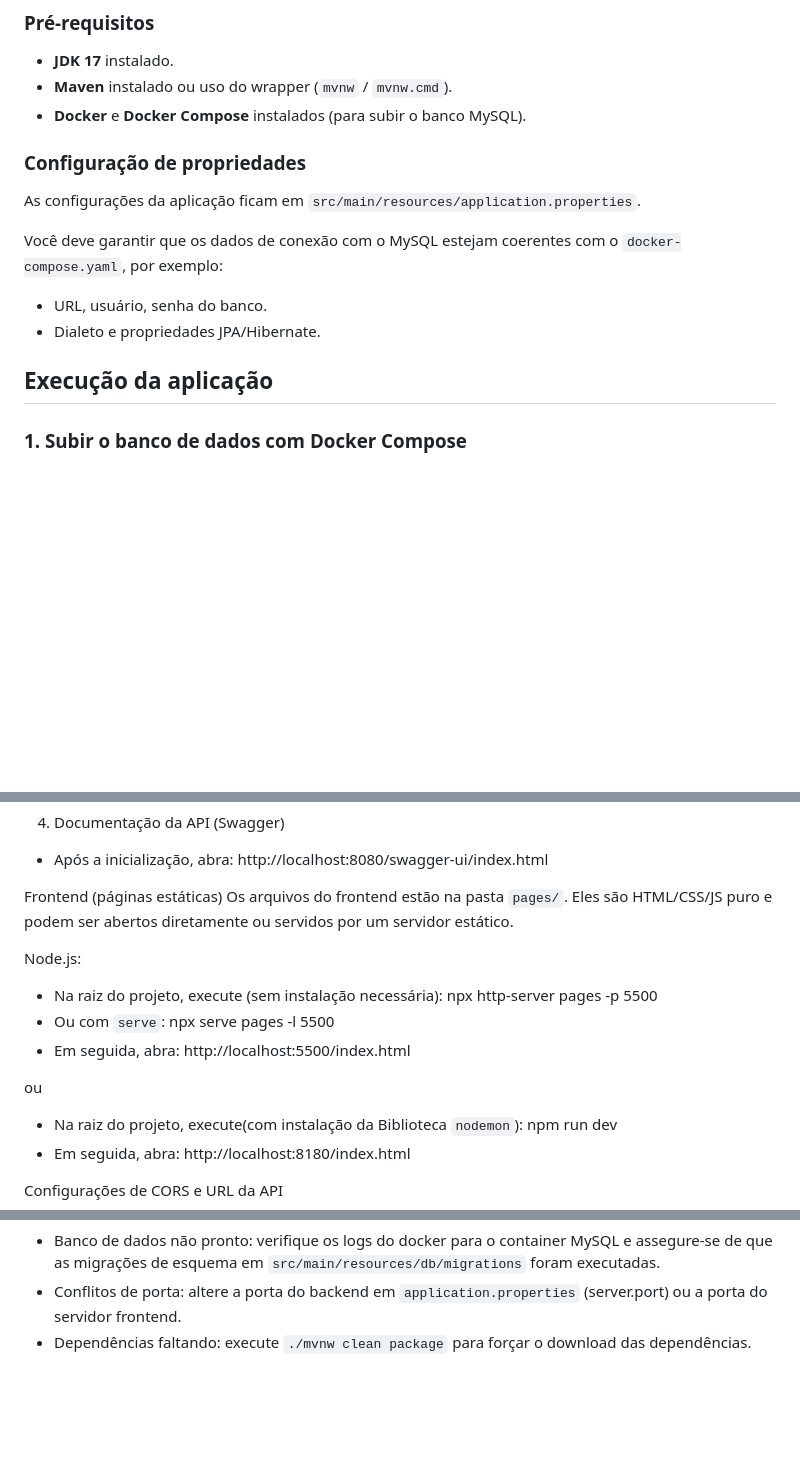
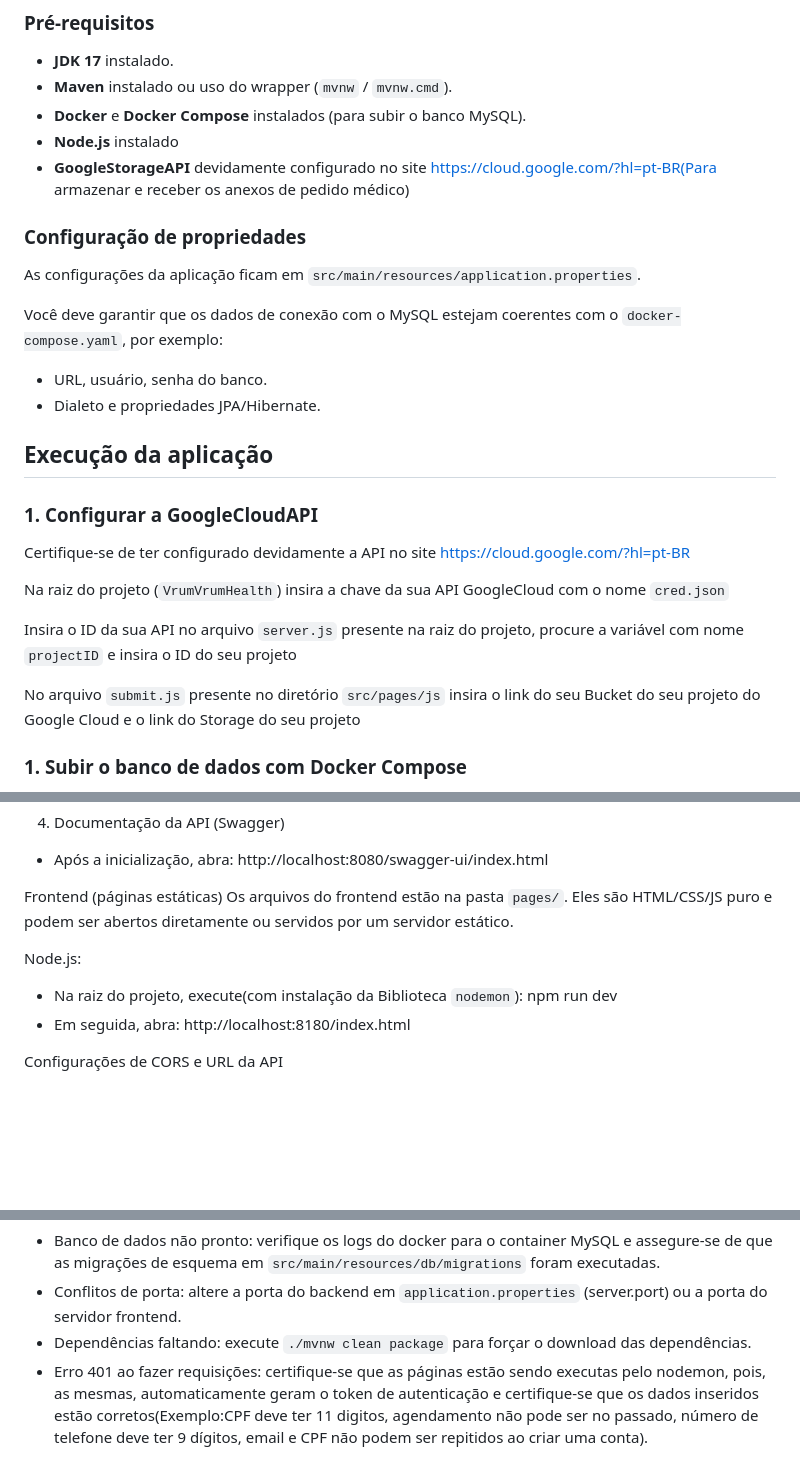
Before and after one commit to DevNoahF/VrumVrumHealth, a Markdown page: README.md, 3 parts joined by grey strips. Drawn GitHub-style; blank space fills up the shorter version.

Commit message:
Enhance README with Google Cloud API details
Updated README to include Google Cloud API configuration and additional instructions for setup and execution.

```diff
--- a/README.md
+++ b/README.md
@@ -55,6 +55,8 @@ A aplicação expõe uma **API REST** protegida com **Spring Security + JWT** e
 - **JDK 17** instalado.
 - **Maven** instalado ou uso do wrapper (`mvnw` / `mvnw.cmd`).
 - **Docker** e **Docker Compose** instalados (para subir o banco MySQL).
+- **Node.js** instalado
+- **GoogleStorageAPI** devidamente configurado no site https://cloud.google.com/?hl=pt-BR(Para armazenar e receber os anexos de pedido médico)
 
 ### Configuração de propriedades
 As configurações da aplicação ficam em `src/main/resources/application.properties`.
@@ -64,6 +66,16 @@ Você deve garantir que os dados de conexão com o MySQL estejam coerentes com o
 - Dialeto e propriedades JPA/Hibernate.
 
 ## Execução da aplicação
+
+
+### 1. Configurar a GoogleCloudAPI ###
+Certifique-se de ter configurado devidamente a API no site https://cloud.google.com/?hl=pt-BR
+
+Na raiz do projeto (`VrumVrumHealth`) insira a chave da sua API GoogleCloud com o nome `cred.json`
+
+Insira o ID da sua API no arquivo `server.js` presente na raiz do projeto, procure a variável com nome `projectID` e insira o ID do seu projeto
+
+No arquivo `submit.js` presente no diretório `src/pages/js` insira o link do seu Bucket do seu projeto do Google Cloud e o link do Storage do seu projeto
 
 ### 1. Subir o banco de dados com Docker Compose
 Na raiz do projeto (`VrumVrumHealth`), existe um arquivo `docker-compose.yaml` que sobe um container **MySQL**.
@@ -182,13 +194,6 @@ Frontend (páginas estáticas)
 Os arquivos do frontend estão na pasta `pages/`. Eles são HTML/CSS/JS puro e podem ser abertos diretamente ou servidos por um servidor estático.
 
 Node.js:
-- Na raiz do projeto, execute (sem instalação necessária):
-  npx http-server pages -p 5500
-- Ou com `serve`: npx serve pages -l 5500
-- Em seguida, abra: http://localhost:5500/index.html
-
-ou
-
 - Na raiz do projeto, execute(com instalação da Biblioteca `nodemon`):
   npm run dev
 - Em seguida, abra: http://localhost:8180/index.html
@@ -201,3 +206,4 @@ Solução de problemas comuns
 - Banco de dados não pronto: verifique os logs do docker para o container MySQL e assegure-se de que as migrações de esquema em `src/main/resources/db/migrations` foram executadas.
 - Conflitos de porta: altere a porta do backend em `application.properties` (server.port) ou a porta do servidor frontend.
 - Dependências faltando: execute `./mvnw clean package` para forçar o download das dependências.
+- Erro 401 ao fazer requisições: certifique-se que as páginas estão sendo executas pelo nodemon, pois, as mesmas, automaticamente geram o token de autenticação e certifique-se que os dados inseridos estão corretos(Exemplo:CPF deve ter 11 digitos, agendamento não pode ser no passado, número de telefone deve ter 9 dígitos, email e CPF não podem ser repitidos ao criar uma conta).
```
